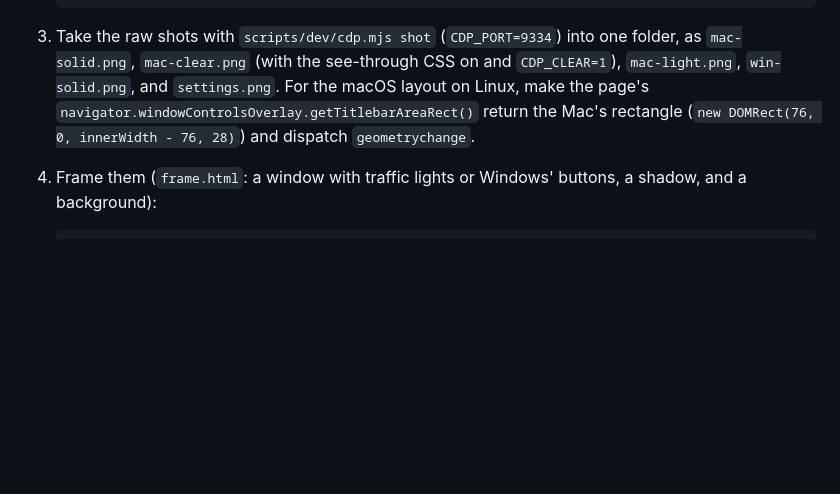
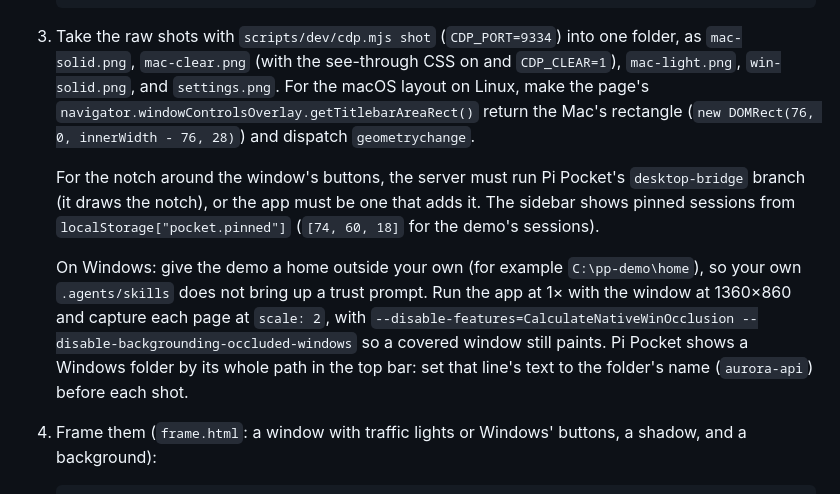
Before and after one commit to vitalNohj/pi-pocket-gui, a Markdown page: scripts/screenshots/README.md, the part around the change. GitHub-like rendering; blank space fills up the shorter version.

Commit message:
README: screenshots with the window-controls notch
Retaken against the demo server on Pi Pocket's desktop-bridge branch: the Windows shot shows the conversation's border notched around minimize, maximize, and close; the macOS, see-through, and light shots are retaken from the same state. The settings shot is unchanged. The screenshot notes cover the notch, pinned sessions, and taking the shots on Windows.

````diff
--- a/scripts/screenshots/README.md
+++ b/scripts/screenshots/README.md
@@ -23,6 +23,16 @@ Everything in them is made up: the people, folders, sessions, and the model's an
    layout on Linux, make the page's `navigator.windowControlsOverlay.getTitlebarAreaRect()` return the Mac's rectangle
    (`new DOMRect(76, 0, innerWidth - 76, 28)`) and dispatch `geometrychange`.
 
+   For the notch around the window's buttons, the server must run Pi Pocket's `desktop-bridge` branch (it draws the
+   notch), or the app must be one that adds it. The sidebar shows pinned sessions from `localStorage["pocket.pinned"]`
+   (`[74, 60, 18]` for the demo's sessions).
+
+   On Windows: give the demo a home outside your own (for example `C:\pp-demo\home`), so your own `.agents/skills` does
+   not bring up a trust prompt. Run the app at 1× with the window at 1360×860 and capture each page at `scale: 2`,
+   with `--disable-features=CalculateNativeWinOcclusion --disable-backgrounding-occluded-windows` so a covered window
+   still paints. Pi Pocket shows a Windows folder by its whole path in the top bar: set that line's text to the folder's
+   name (`aurora-api`) before each shot.
+
 4. Frame them (`frame.html`: a window with traffic lights or Windows' buttons, a shadow, and a background):
 
    ```bash
````
Also changed, not shown: README.md (+2 -2 lines), docs/images/hero.png, docs/images/light.png, docs/images/windows.png, 1 other file.
